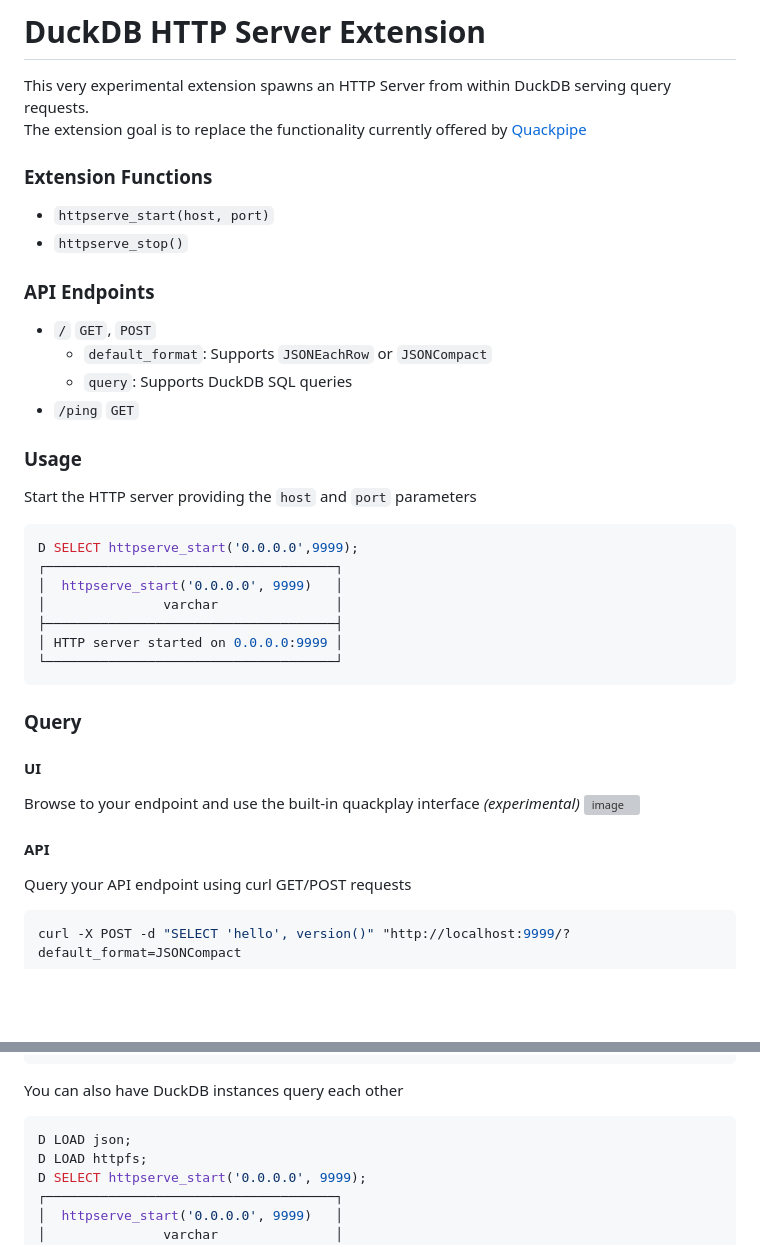
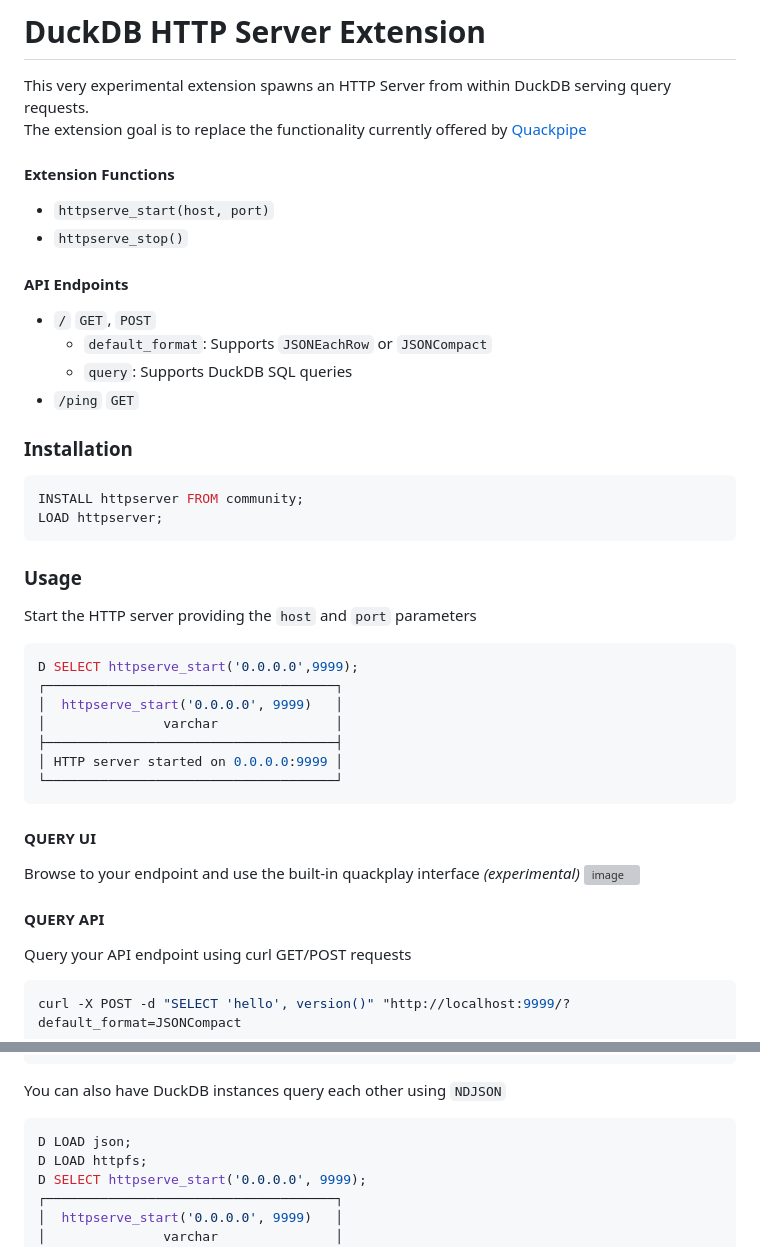
Before and after one commit to lmangani/duckdb-extension-httpserver, a Markdown page: docs/README.md, 2 parts joined by grey strips. GitHub-like rendering; blank space fills up the shorter version; grey boxes are pictures that could not be loaded.

````diff
--- a/docs/README.md
+++ b/docs/README.md
@@ -4,16 +4,21 @@
 This very experimental extension spawns an HTTP Server from within DuckDB serving query requests.<br>
 The extension goal is to replace the functionality currently offered by [Quackpipe](https://github.com/metrico/quackpipe)
 
-
-### Extension Functions
+#### Extension Functions
 - `httpserve_start(host, port)`
 - `httpserve_stop()`
 
-### API Endpoints
+#### API Endpoints
 - `/` `GET`, `POST`
   - `default_format`: Supports `JSONEachRow` or `JSONCompact`
   - `query`: Supports DuckDB SQL queries
 - `/ping` `GET`
+
+### Installation
+```sql
+INSTALL httpserver FROM community;
+LOAD httpserver;
+```
 
 ### Usage
 Start the HTTP server providing the `host` and `port` parameters
@@ -27,12 +32,11 @@ D SELECT httpserve_start('0.0.0.0',9999);
 └─────────────────────────────────────┘
 ```
 
-### Query
-#### UI
+#### QUERY UI
 Browse to your endpoint and use the built-in quackplay interface _(experimental)_
 ![image](https://github.com/user-attachments/assets/0ee751d0-7360-4d3d-949d-3fb930634ebd)
 
-#### API
+#### QUERY API
 Query your API endpoint using curl GET/POST requests
 
 ```bash
@@ -65,7 +69,7 @@ curl -X POST -d "SELECT 'hello', version()" "http://localhost:9999/?default_form
 }
 ```
 
-You can also have DuckDB instances query each other
+You can also have DuckDB instances query each other using `NDJSON`
 
 ```sql
 D LOAD json;
````
